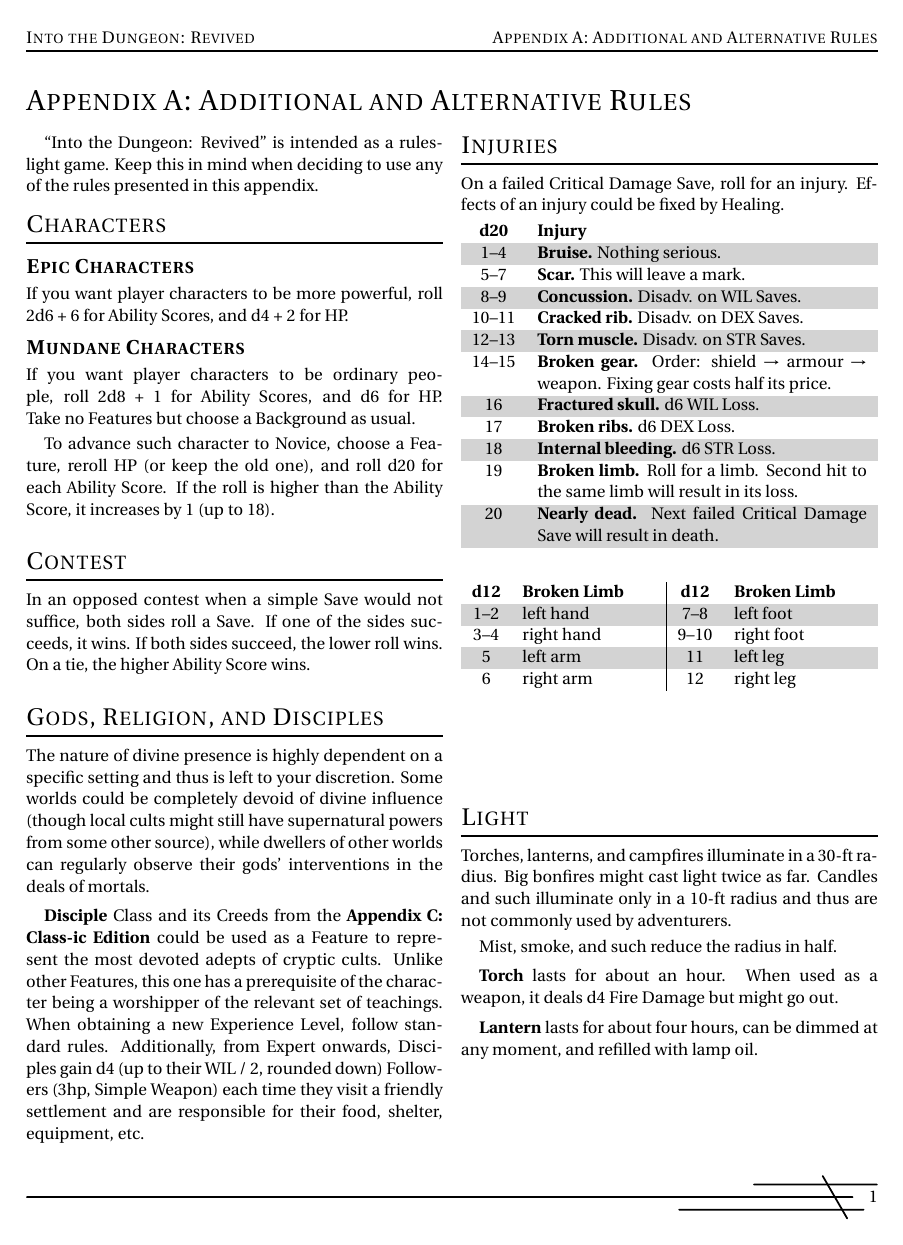
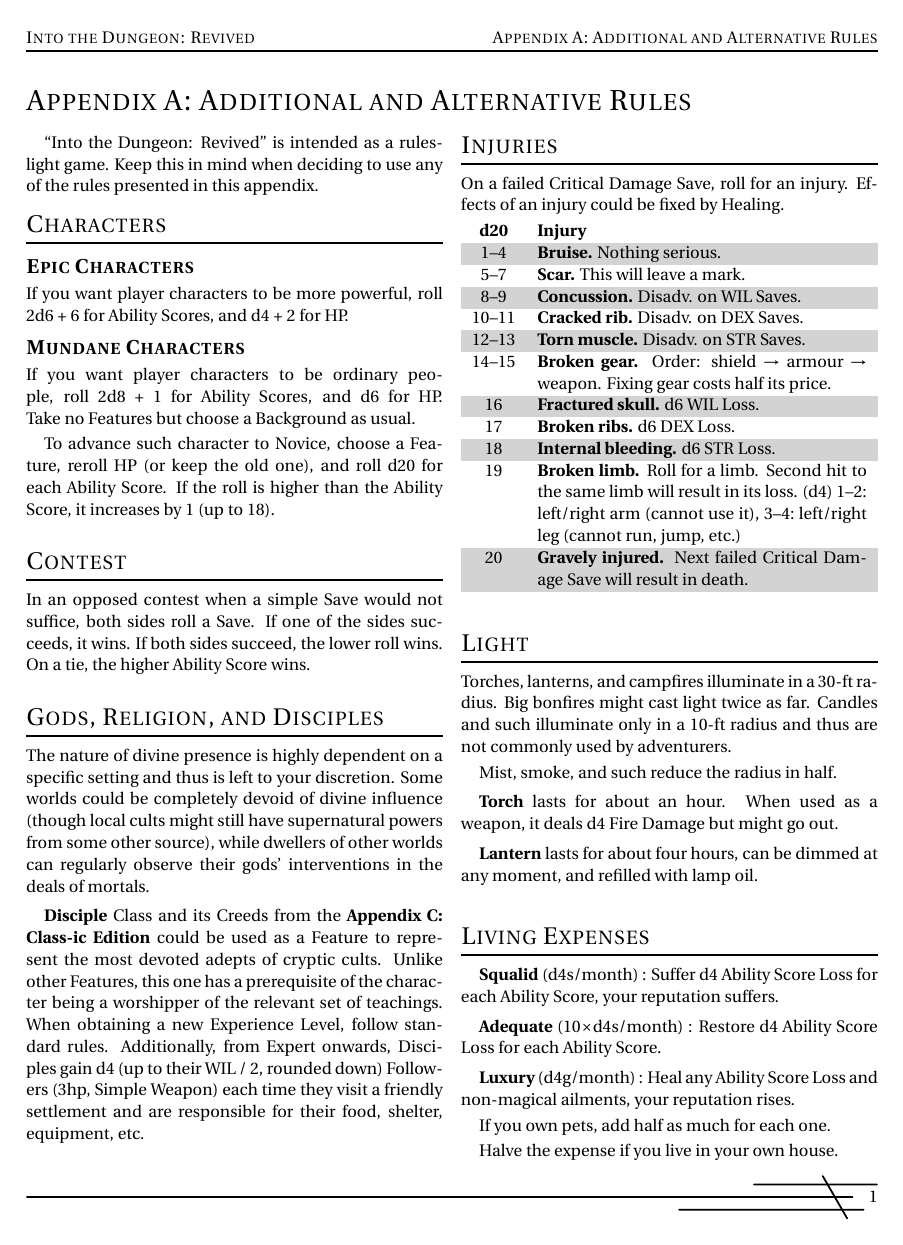
Before and after one commit to Vladar4/itdr, a LaTeX document (part_a1.tex): page 1 of 7. Compiled offline with pdfLaTeX.

Commit message:
part_a1: changed limb roll in Injuries table

```diff
--- a/part_a1.tex
+++ b/part_a1.tex
@@ -59,11 +59,12 @@
 	16		& \textbf{Fractured skull.} d6 WIL Loss.\\
 	17		& \textbf{Broken ribs.} d6 DEX Loss.\\
 	18		& \textbf{Internal bleeding.} d6 STR Loss.\\
-	19		& \textbf{Broken limb.} Roll for a limb. Second hit to the same limb will result in its loss.\\
-	20		& \textbf{Nearly dead.} Next failed Critical Damage Save will result in death.\\
+	19		& \textbf{Broken limb.} Roll for a limb. Second hit to the same limb will result in its loss. (d4) \mbox{1--2:} left/right arm (cannot use it), \mbox{3--4:} left/right leg (cannot run, jump, etc.)\\
+	20		& \textbf{Gravely injured.} Next failed Critical Damage Save will result in death.\\
 \end{dtable}
-~\\
 
+\begin{comment}
+% pre-1.3 version
 \begin{dtable}[cL|cL]
 	\textbf{d12} & \textbf{Broken Limb} & \textbf{d12} & \textbf{Broken Limb} \\
 	1--2& left hand	& 7--8	& left foot \\
```
Also changed, not shown: part_a1.tex (10 more changed lines).
